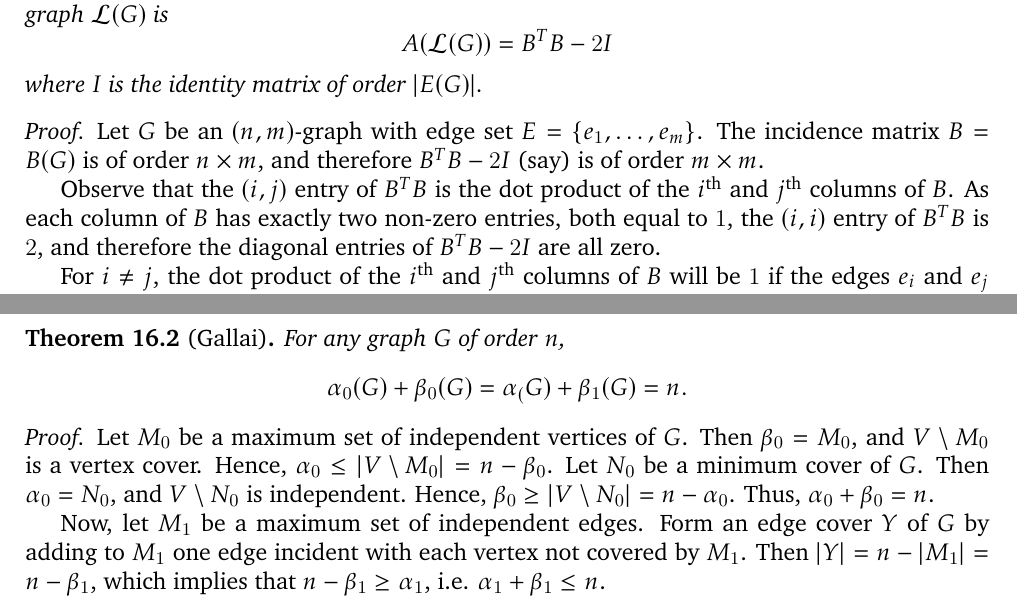
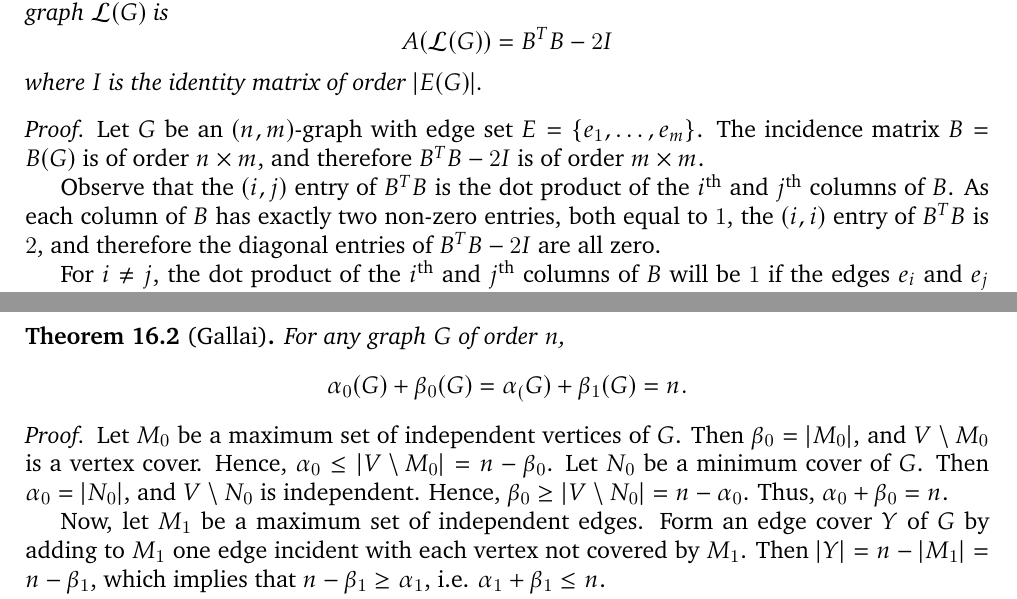
Before and after one commit to VynM/Teaching, a LaTeX document (Notes/MAT 6102 - Graph Theory/Graph Theory.tex, which reads Notes/MAT 6102 - Graph Theory/Content.tex): two parts of pages 16 and 19 of 23, joined at a grey line, cut so that both start at the same text. Compiled offline with pdfLaTeX; a LaTeX package or settings file that is missing is left out.

Commit message:
Typographical corrections

```diff
--- a/Notes/MAT 6102 - Graph Theory/Content.tex
+++ b/Notes/MAT 6102 - Graph Theory/Content.tex
@@ -575,7 +575,7 @@ The adjacency matrix of the line graph of $G$ can be computed from the incidence
 \end{Theorem}
 
 \begin{proof}
-	Let $G$ be an $(n, m)$-graph with edge set $E = \{e_1, \ldots, e_m\}$. The incidence matrix $B = B(G)$ is of order $n \times m$, and therefore $B^T B - 2I$ (say) is of order $m \times m$.
+	Let $G$ be an $(n, m)$-graph with edge set $E = \{e_1, \ldots, e_m\}$. The incidence matrix $B = B(G)$ is of order $n \times m$, and therefore $B^T B - 2I$ is of order $m \times m$.
 
 	Observe that the $(i, j)$ entry of $B^T B$ is the dot product of the $i$\nth and $j$\nth columns of $B$. As each column of $B$ has exactly two non-zero entries, both equal to $1$, the $(i, i)$ entry of $B^T B$ is $2$, and therefore the diagonal entries of $B^T B - 2I$ are all zero.
 
@@ -732,7 +732,7 @@ For any graph $G$ of order $n$,
 \end{Theorem}
 
 \begin{proof}
-Let $M_0$ be a maximum set of independent vertices of $G$. Then $\beta_0 = M_0$, and $V \setminus M_0$ is a vertex cover. Hence, $\alpha_0 \le \vqty{V \setminus M_0} = n - \beta_0$. Let $N_0$ be a minimum cover of $G$. Then $\alpha_0 = N_0$, and $V \setminus N_0$ is independent. Hence, $\beta_0 \ge \vqty{V \setminus N_0} = n - \alpha_0$. Thus, $\alpha_0 + \beta_0 = n$.
+Let $M_0$ be a maximum set of independent vertices of $G$. Then $\beta_0 = |M_0|$, and $V \setminus M_0$ is a vertex cover. Hence, $\alpha_0 \le \vqty{V \setminus M_0} = n - \beta_0$. Let $N_0$ be a minimum cover of $G$. Then $\alpha_0 = |N_0|$, and $V \setminus N_0$ is independent. Hence, $\beta_0 \ge \vqty{V \setminus N_0} = n - \alpha_0$. Thus, $\alpha_0 + \beta_0 = n$.
 
 Now, let $M_1$ be a maximum set of independent edges. Form an edge cover $Y$ of $G$ by adding to $M_1$ one edge incident with each vertex not covered by $M_1$. Then $|Y| = n - |M_1| = n - \beta_1$, which implies that $n - \beta_1 \ge \alpha_1$, i.e. $\alpha_1 + \beta_1 \le n$.
 
```
Also changed, not shown: Notes/MAT 6102 - Graph Theory/Graph Theory (Small Screen).pdf, Notes/MAT 6102 - Graph Theory/Graph Theory.pdf.
